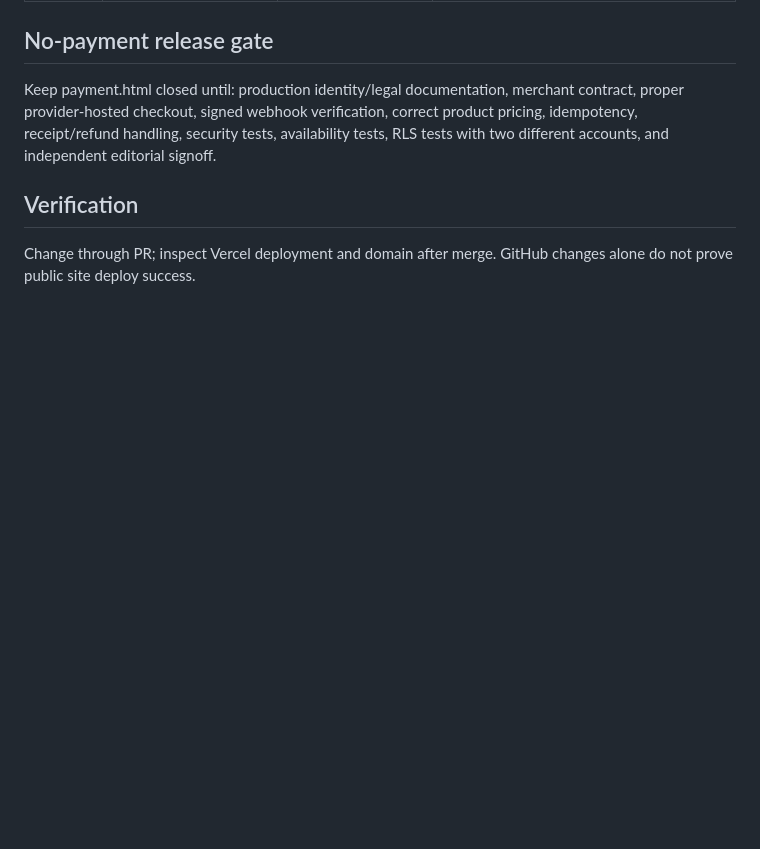
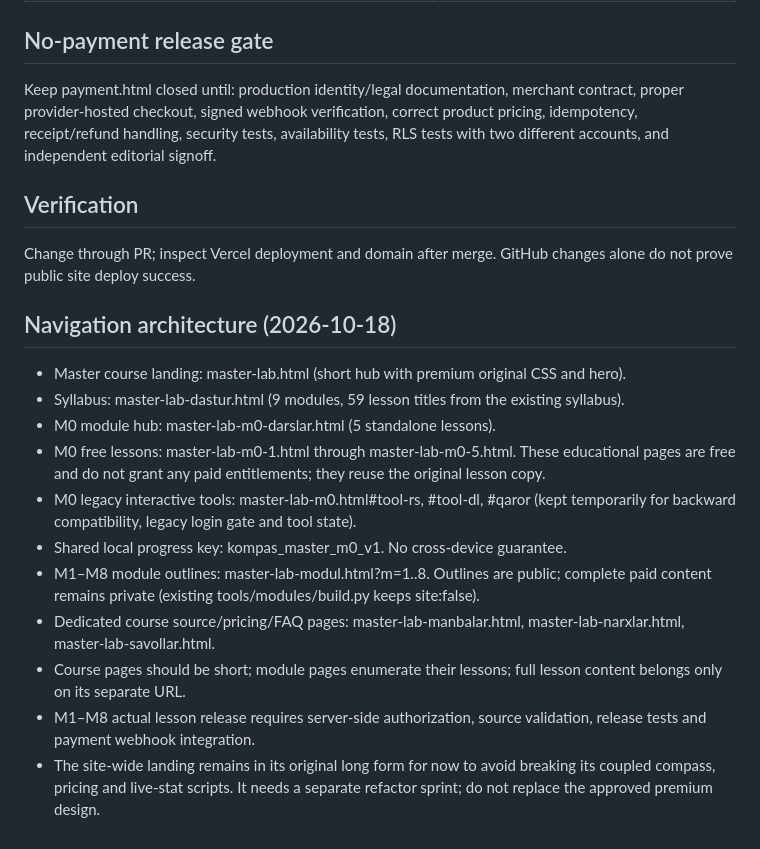
Before and after one commit to shbokijon/kompaslab, a Markdown page: docs/MASTER_LAB_RELEASE_POLICY.md, the part around the change. Drawn GitHub-style; blank space fills up the shorter version.

Commit message:
docs: document course-module-lesson hierarchy and content protection

```diff
--- a/docs/MASTER_LAB_RELEASE_POLICY.md
+++ b/docs/MASTER_LAB_RELEASE_POLICY.md
@@ -40,3 +40,17 @@ Keep payment.html closed until: production identity/legal documentation, merchan
 
 ## Verification
 Change through PR; inspect Vercel deployment and domain after merge. GitHub changes alone do not prove public site deploy success.
+
+## Navigation architecture (2026-10-18)
+
+- Master course landing: master-lab.html (short hub with premium original CSS and hero).
+- Syllabus: master-lab-dastur.html (9 modules, 59 lesson titles from the existing syllabus).
+- M0 module hub: master-lab-m0-darslar.html (5 standalone lessons).
+- M0 free lessons: master-lab-m0-1.html through master-lab-m0-5.html. These educational pages are free and do not grant any paid entitlements; they reuse the original lesson copy.
+- M0 legacy interactive tools: master-lab-m0.html#tool-rs, #tool-dl, #qaror (kept temporarily for backward compatibility, legacy login gate and tool state).
+- Shared local progress key: kompas_master_m0_v1. No cross-device guarantee.
+- M1–M8 module outlines: master-lab-modul.html?m=1..8. Outlines are public; complete paid content remains private (existing tools/modules/build.py keeps site:false).
+- Dedicated course source/pricing/FAQ pages: master-lab-manbalar.html, master-lab-narxlar.html, master-lab-savollar.html.
+- Course pages should be short; module pages enumerate their lessons; full lesson content belongs only on its separate URL.
+- M1–M8 actual lesson release requires server-side authorization, source validation, release tests and payment webhook integration.
+- The site-wide landing remains in its original long form for now to avoid breaking its coupled compass, pricing and live-stat scripts. It needs a separate refactor sprint; do not replace the approved premium design.
```
